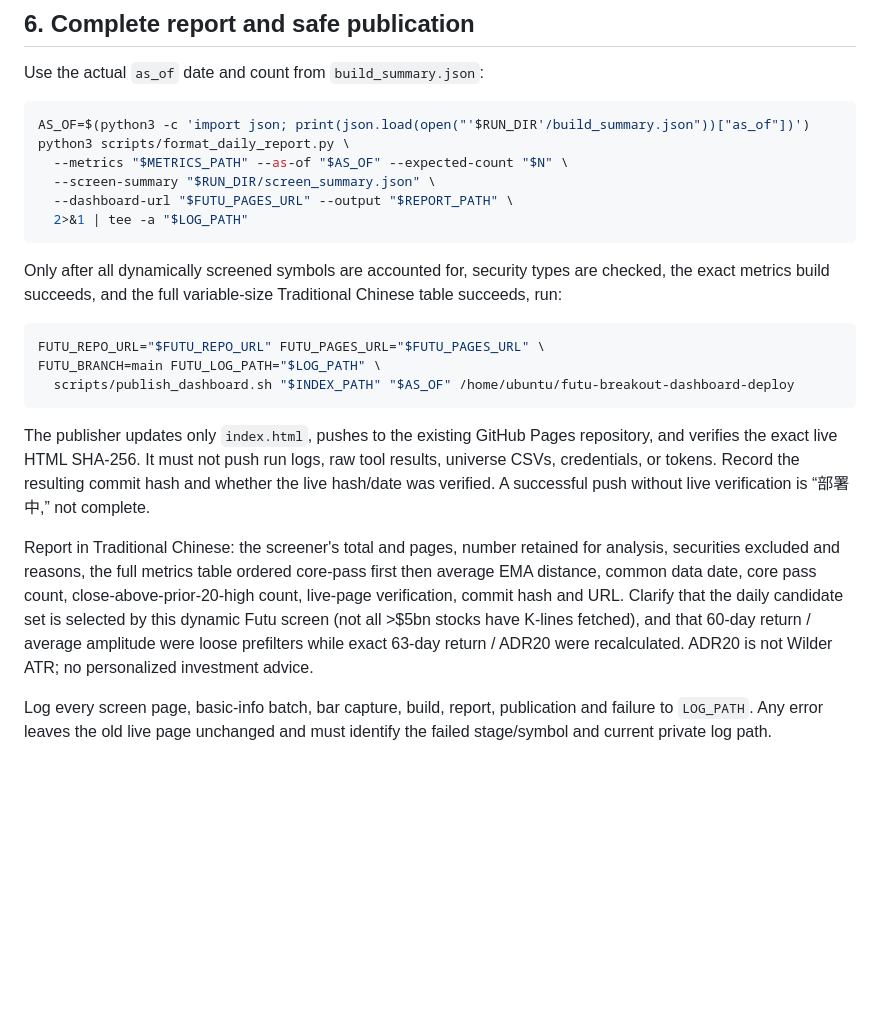
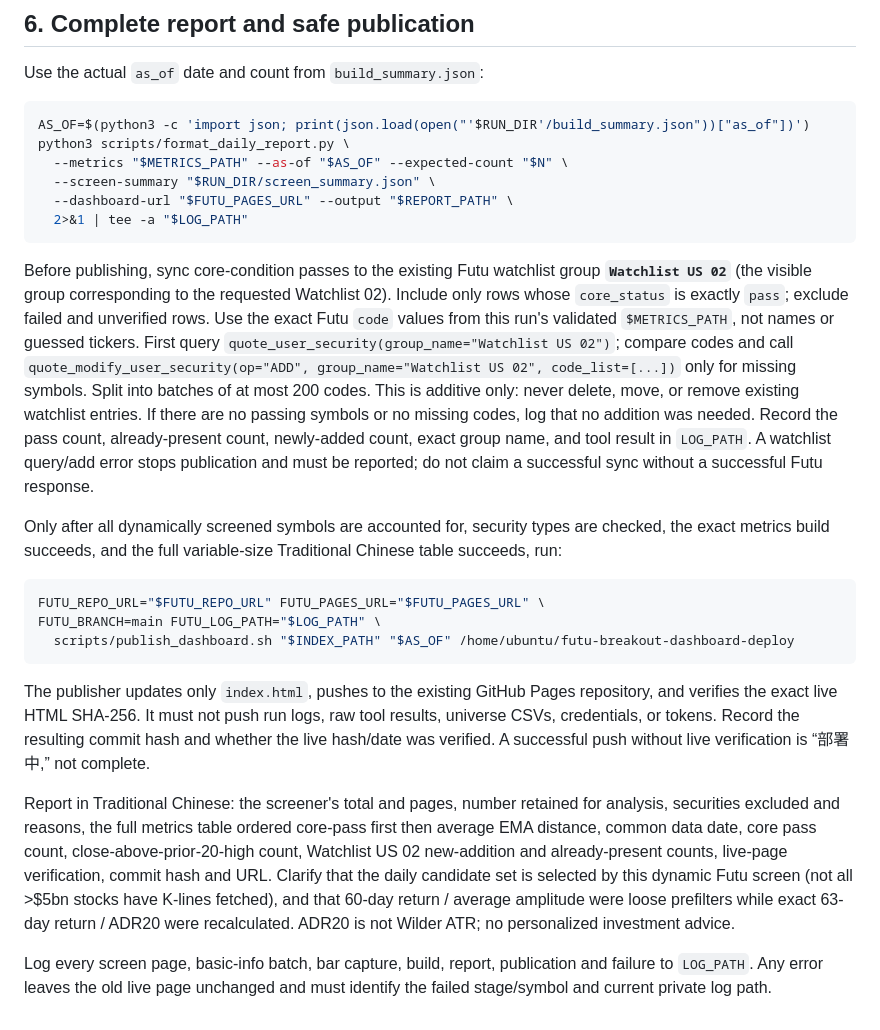
Before and after one commit to hoihoichristy/futu-breakout-dashboard, a Markdown page: DAILY_UPDATE.md, the part around the change. Rendered like a GitHub page; blank space fills up the shorter version.

Commit message:
Add passing stocks to Futu Watchlist US 02

````diff
--- a/DAILY_UPDATE.md
+++ b/DAILY_UPDATE.md
@@ -111,6 +111,8 @@ python3 scripts/format_daily_report.py \
   2>&1 | tee -a "$LOG_PATH"
 ```
 
+Before publishing, sync core-condition passes to the existing Futu watchlist group **`Watchlist US 02`** (the visible group corresponding to the requested Watchlist 02). Include only rows whose `core_status` is exactly `pass`; exclude failed and unverified rows. Use the exact Futu `code` values from this run's validated `$METRICS_PATH`, not names or guessed tickers. First query `quote_user_security(group_name="Watchlist US 02")`; compare codes and call `quote_modify_user_security(op="ADD", group_name="Watchlist US 02", code_list=[...])` only for missing symbols. Split into batches of at most 200 codes. This is additive only: never delete, move, or remove existing watchlist entries. If there are no passing symbols or no missing codes, log that no addition was needed. Record the pass count, already-present count, newly-added count, exact group name, and tool result in `LOG_PATH`. A watchlist query/add error stops publication and must be reported; do not claim a successful sync without a successful Futu response.
+
 Only after all dynamically screened symbols are accounted for, security types are checked, the exact metrics build succeeds, and the full variable-size Traditional Chinese table succeeds, run:
 
 ```bash
@@ -121,6 +123,6 @@ FUTU_BRANCH=main FUTU_LOG_PATH="$LOG_PATH" \
 
 The publisher updates only `index.html`, pushes to the existing GitHub Pages repository, and verifies the exact live HTML SHA-256. It must not push run logs, raw tool results, universe CSVs, credentials, or tokens. Record the resulting commit hash and whether the live hash/date was verified. A successful push without live verification is “部署中,” not complete.
 
-Report in Traditional Chinese: the screener's total and pages, number retained for analysis, securities excluded and reasons, the full metrics table ordered core-pass first then average EMA distance, common data date, core pass count, close-above-prior-20-high count, live-page verification, commit hash and URL. Clarify that the daily candidate set is selected by this dynamic Futu screen (not all >$5bn stocks have K-lines fetched), and that 60-day return / average amplitude were loose prefilters while exact 63-day return / ADR20 were recalculated. ADR20 is not Wilder ATR; no personalized investment advice.
+Report in Traditional Chinese: the screener's total and pages, number retained for analysis, securities excluded and reasons, the full metrics table ordered core-pass first then average EMA distance, common data date, core pass count, close-above-prior-20-high count, Watchlist US 02 new-addition and already-present counts, live-page verification, commit hash and URL. Clarify that the daily candidate set is selected by this dynamic Futu screen (not all >$5bn stocks have K-lines fetched), and that 60-day return / average amplitude were loose prefilters while exact 63-day return / ADR20 were recalculated. ADR20 is not Wilder ATR; no personalized investment advice.
 
 Log every screen page, basic-info batch, bar capture, build, report, publication and failure to `LOG_PATH`. Any error leaves the old live page unchanged and must identify the failed stage/symbol and current private log path.
````
